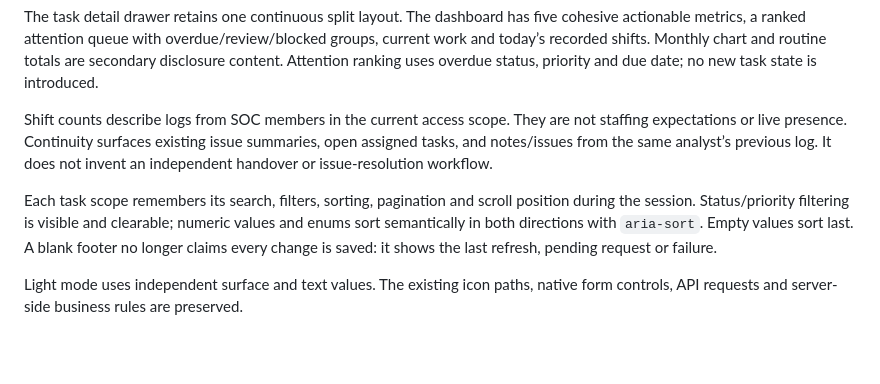
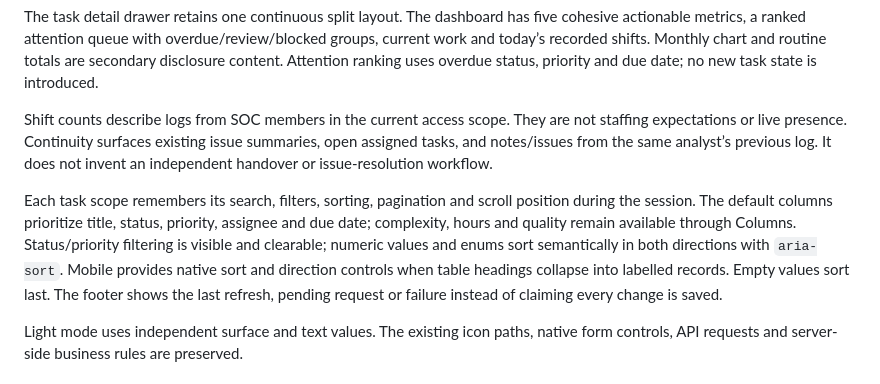
Before and after one commit to Iman-gholami/Task-managment-C, a Markdown page: docs/design-system.md, the part around the change. GitHub-like rendering; blank space fills up the shorter version.

```diff
--- a/docs/design-system.md
+++ b/docs/design-system.md
@@ -81,7 +81,7 @@ The task detail drawer retains one continuous split layout. The dashboard has fi
 
 Shift counts describe logs from SOC members in the current access scope. They are not staffing expectations or live presence. Continuity surfaces existing issue summaries, open assigned tasks, and notes/issues from the same analyst’s previous log. It does not invent an independent handover or issue-resolution workflow.
 
-Each task scope remembers its search, filters, sorting, pagination and scroll position during the session. Status/priority filtering is visible and clearable; numeric values and enums sort semantically in both directions with `aria-sort`. Empty values sort last. A blank footer no longer claims every change is saved: it shows the last refresh, pending request or failure.
+Each task scope remembers its search, filters, sorting, pagination and scroll position during the session. The default columns prioritize title, status, priority, assignee and due date; complexity, hours and quality remain available through Columns. Status/priority filtering is visible and clearable; numeric values and enums sort semantically in both directions with `aria-sort`. Mobile provides native sort and direction controls when table headings collapse into labelled records. Empty values sort last. The footer shows the last refresh, pending request or failure instead of claiming every change is saved.
 
 Light mode uses independent surface and text values. The existing icon paths, native form controls, API requests and server-side business rules are preserved.
 
```
Also changed, not shown: README.md (+5 -2 lines), docs/ui-refinement.md (+13 -1 lines).
